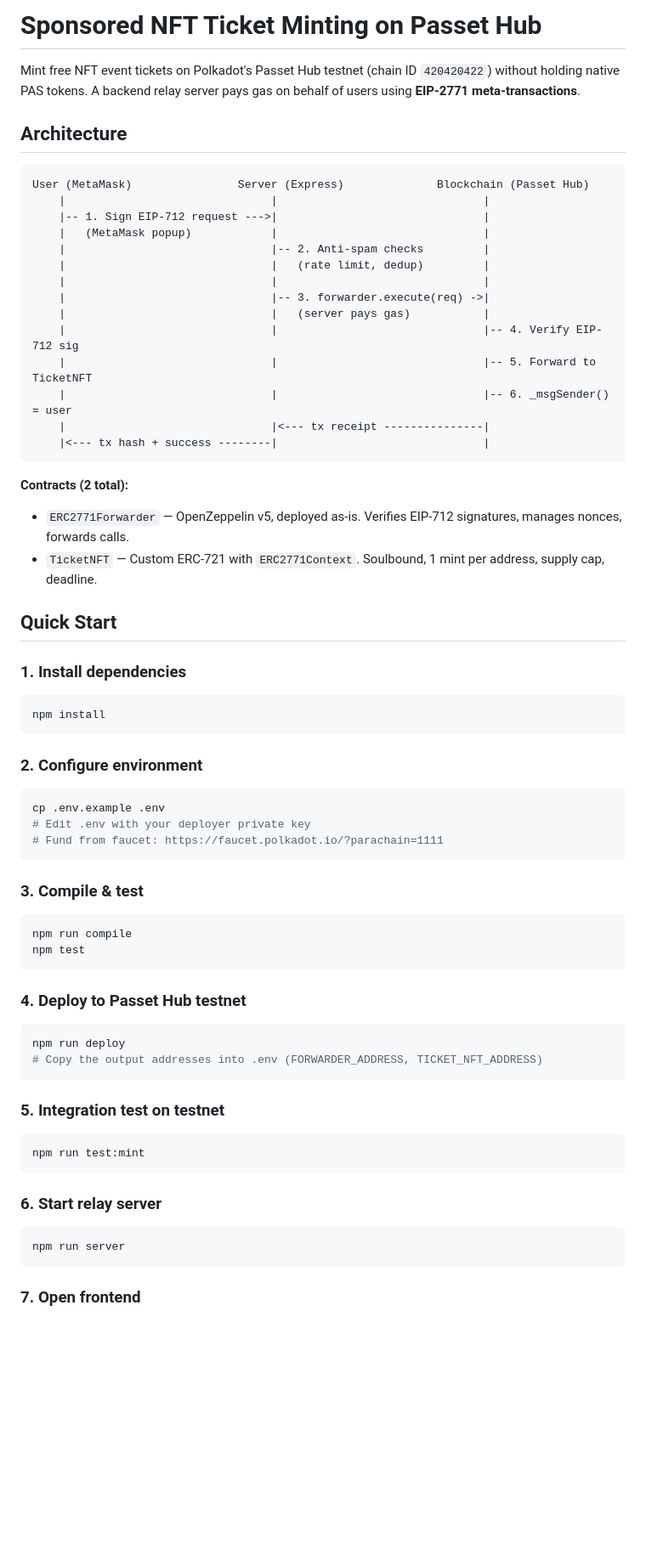
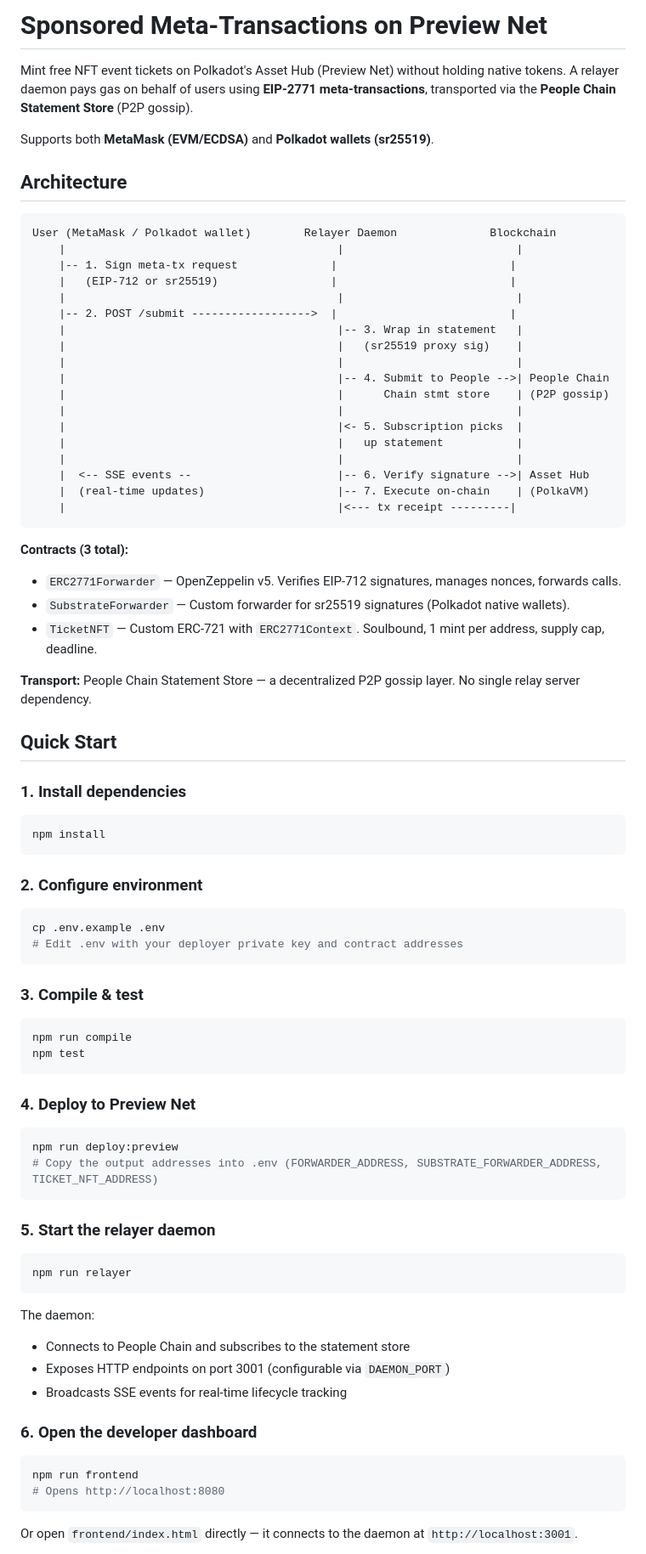
Before and after one commit to SBalaguer/paseo-sponsored-tx, a Markdown page: README.md, the part around one of its changes. Shown at 85% size. GitHub-like rendering; blank space fills up the shorter version.

````diff
--- a/README.md
+++ b/README.md
@@ -1,29 +1,38 @@
-# Sponsored NFT Ticket Minting on Passet Hub
+# Sponsored Meta-Transactions on Preview Net
 
-Mint free NFT event tickets on Polkadot's Passet Hub testnet (chain ID `420420422`) without holding native PAS tokens. A backend relay server pays gas on behalf of users using **EIP-2771 meta-transactions**.
+Mint free NFT event tickets on Polkadot's Asset Hub (Preview Net) without holding native tokens. A relayer daemon pays gas on behalf of users using **EIP-2771 meta-transactions**, transported via the **People Chain Statement Store** (P2P gossip).
+
+Supports both **MetaMask (EVM/ECDSA)** and **Polkadot wallets (sr25519)**.
 
 ## Architecture
 
 ```
-User (MetaMask)                Server (Express)              Blockchain (Passet Hub)
-    |                               |                               |
-    |-- 1. Sign EIP-712 request --->|                               |
-    |   (MetaMask popup)            |                               |
-    |                               |-- 2. Anti-spam checks         |
-    |                               |   (rate limit, dedup)         |
-    |                               |                               |
-    |                               |-- 3. forwarder.execute(req) ->|
-    |                               |   (server pays gas)           |
-    |                               |                               |-- 4. Verify EIP-712 sig
-    |                               |                               |-- 5. Forward to TicketNFT
-    |                               |                               |-- 6. _msgSender() = user
-    |                               |<--- tx receipt ---------------|
-    |<--- tx hash + success --------|                               |
+User (MetaMask / Polkadot wallet)        Relayer Daemon              Blockchain
+    |                                         |                          |
+    |-- 1. Sign meta-tx request              |                          |
+    |   (EIP-712 or sr25519)                 |                          |
+    |                                         |                          |
+    |-- 2. POST /submit ------------------>  |                          |
+    |                                         |-- 3. Wrap in statement   |
+    |                                         |   (sr25519 proxy sig)    |
+    |                                         |                          |
+    |                                         |-- 4. Submit to People -->| People Chain
+    |                                         |      Chain stmt store    | (P2P gossip)
+    |                                         |                          |
+    |                                         |<- 5. Subscription picks  |
+    |                                         |   up statement           |
+    |                                         |                          |
+    |  <-- SSE events --                      |-- 6. Verify signature -->| Asset Hub
+    |  (real-time updates)                    |-- 7. Execute on-chain    | (PolkaVM)
+    |                                         |<--- tx receipt ---------|
 ```
 
-**Contracts (2 total):**
-- `ERC2771Forwarder` — OpenZeppelin v5, deployed as-is. Verifies EIP-712 signatures, manages nonces, forwards calls.
+**Contracts (3 total):**
+- `ERC2771Forwarder` — OpenZeppelin v5. Verifies EIP-712 signatures, manages nonces, forwards calls.
+- `SubstrateForwarder` — Custom forwarder for sr25519 signatures (Polkadot native wallets).
 - `TicketNFT` — Custom ERC-721 with `ERC2771Context`. Soulbound, 1 mint per address, supply cap, deadline.
+
+**Transport:** People Chain Statement Store — a decentralized P2P gossip layer. No single relay server dependency.
 
 ## Quick Start
 
@@ -37,8 +46,7 @@ npm install
 
 ```bash
 cp .env.example .env
-# Edit .env with your deployer private key
-# Fund from faucet: https://faucet.polkadot.io/?parachain=1111
+# Edit .env with your deployer private key and contract addresses
 ```
 
 ### 3. Compile & test
@@ -48,24 +56,30 @@ npm run compile
 npm test
 ```
 
-### 4. Deploy to Passet Hub testnet
+### 4. Deploy to Preview Net
 
 ```bash
-npm run deploy
-# Copy the output addresses into .env (FORWARDER_ADDRESS, TICKET_NFT_ADDRESS)
+npm run deploy:preview
+# Copy the output addresses into .env (FORWARDER_ADDRESS, SUBSTRATE_FORWARDER_ADDRESS, TICKET_NFT_ADDRESS)
 ```
 
-### 5. Integration test on testnet
+### 5. Start the relayer daemon
 
 ```bash
-npm run test:mint
+npm run relayer
 ```
 
-### 6. Start relay server
+The daemon:
+- Connects to People Chain and subscribes to the statement store
+- Exposes HTTP endpoints on port 3001 (configurable via `DAEMON_PORT`)
+- Broadcasts SSE events for real-time lifecycle tracking
+
+### 6. Open the developer dashboard
 
 ```bash
-npm run server
+npm run frontend
+# Opens http://localhost:8080
 ```
 
-### 7. Open frontend
+Or open `frontend/index.html` directly — it connects to the daemon at `http://localhost:3001`.
 
````
Also changed, not shown: other parts of README.md (+47 -25 lines).
